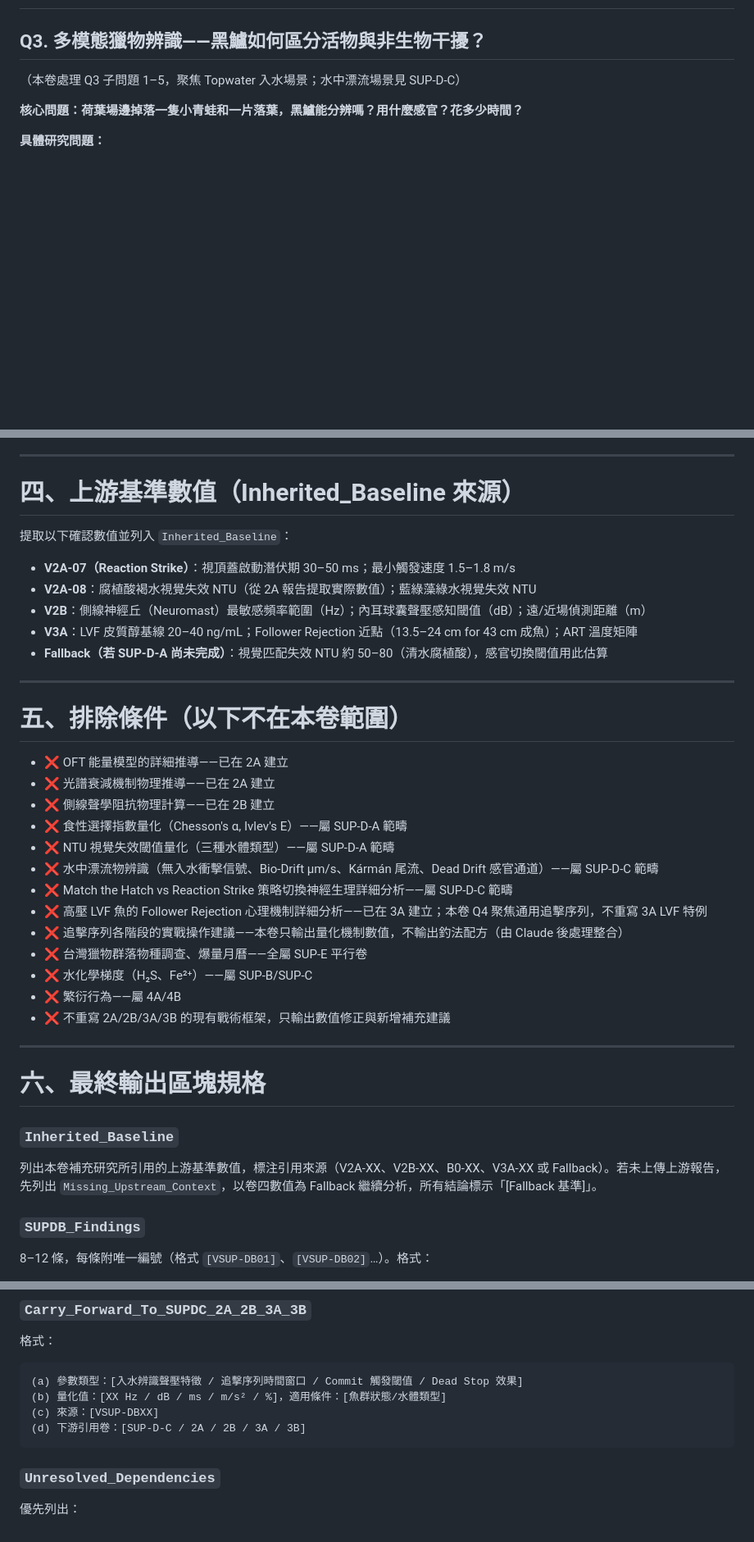
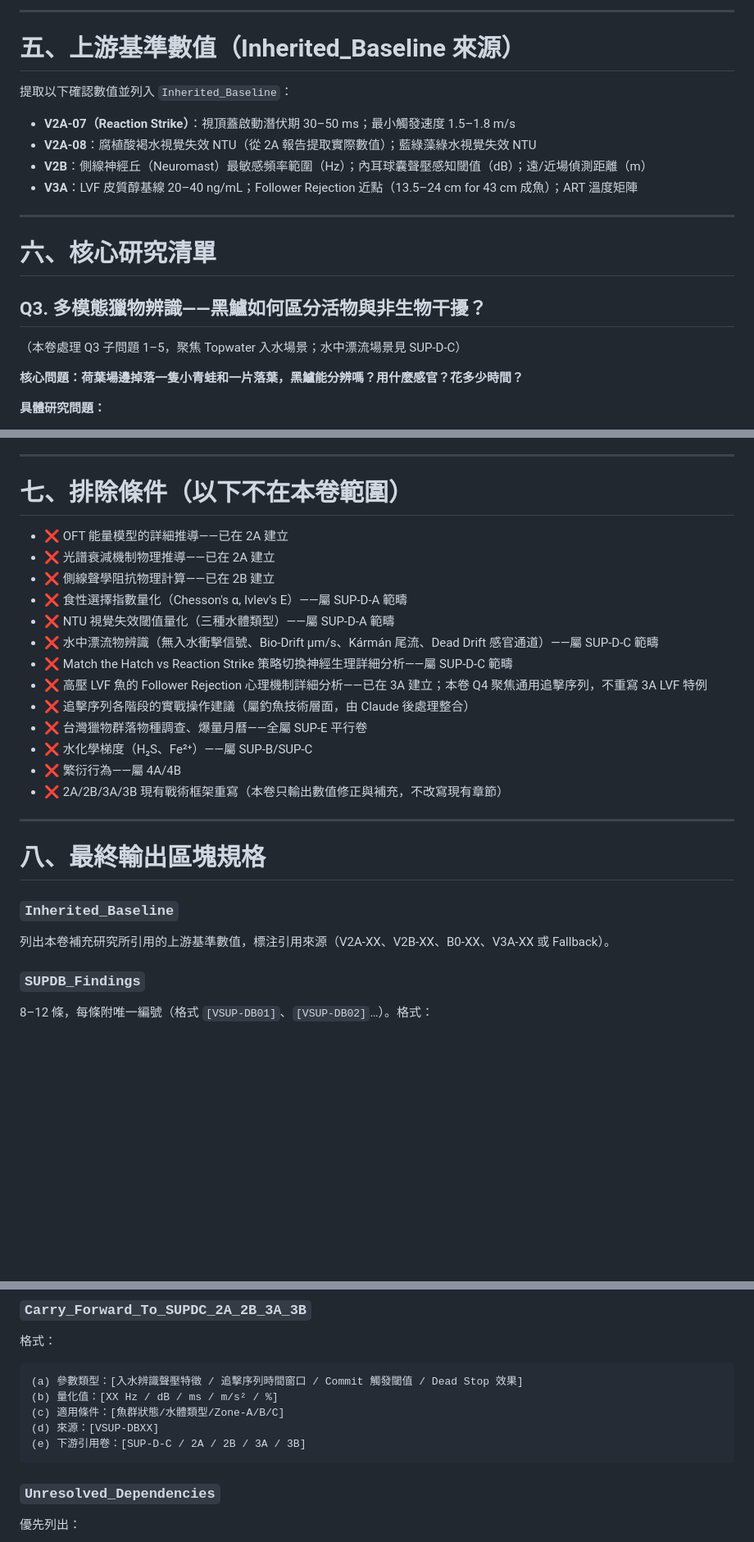
Before and after one commit to randy-liu/twbass, a Markdown page: SUP-D-B：多模態獵物辨識與追擊序列-instruction.md, 3 parts joined by grey strips. Shown at 82% size. Drawn GitHub-style; blank space fills up the shorter version.

````diff
--- a/SUP-D-B：多模態獵物辨識與追擊序列-instruction.md
+++ b/SUP-D-B：多模態獵物辨識與追擊序列-instruction.md
@@ -53,3 +90,17 @@ Parallel_With: SUP-D-A（可同時執行，無直接依賴）；SUP-D-C 下游
+---
+
+# 五、上游基準數值（Inherited_Baseline 來源）
+
+提取以下確認數值並列入 `Inherited_Baseline`：
+
+- **V2A-07（Reaction Strike）**：視頂蓋啟動潛伏期 30–50 ms；最小觸發速度 1.5–1.8 m/s
+- **V2A-08**：腐植酸褐水視覺失效 NTU（從 2A 報告提取實際數值）；藍綠藻綠水視覺失效 NTU
+- **V2B**：側線神經丘（Neuromast）最敏感頻率範圍（Hz）；內耳球囊聲壓感知閾值（dB）；遠/近場偵測距離（m）
+- **V3A**：LVF 皮質醇基線 20–40 ng/mL；Follower Rejection 近點（13.5–24 cm for 43 cm 成魚）；ART 溫度矩陣
+
+---
+
+# 六、核心研究清單
 
 ## Q3. 多模態獵物辨識——黑鱸如何區分活物與非生物干擾？
 （本卷處理 Q3 子問題 1–5，聚焦 Topwater 入水場景；水中漂流場景見 SUP-D-C）
@@ -125,19 +176,7 @@ Parallel_With: SUP-D-A（可同時執行，無直接依賴）；SUP-D-C 下游
 
 ---
 
-# 四、上游基準數值（Inherited_Baseline 來源）
-
-提取以下確認數值並列入 `Inherited_Baseline`：
-
-- **V2A-07（Reaction Strike）**：視頂蓋啟動潛伏期 30–50 ms；最小觸發速度 1.5–1.8 m/s
-- **V2A-08**：腐植酸褐水視覺失效 NTU（從 2A 報告提取實際數值）；藍綠藻綠水視覺失效 NTU
-- **V2B**：側線神經丘（Neuromast）最敏感頻率範圍（Hz）；內耳球囊聲壓感知閾值（dB）；遠/近場偵測距離（m）
-- **V3A**：LVF 皮質醇基線 20–40 ng/mL；Follower Rejection 近點（13.5–24 cm for 43 cm 成魚）；ART 溫度矩陣
-- **Fallback（若 SUP-D-A 尚未完成）**：視覺匹配失效 NTU 約 50–80（清水腐植酸），感官切換閾值用此估算
-
----
-
-# 五、排除條件（以下不在本卷範圍）
+# 七、排除條件（以下不在本卷範圍）
 
 - ❌ OFT 能量模型的詳細推導——已在 2A 建立
 - ❌ 光譜衰減機制物理推導——已在 2A 建立
@@ -147,18 +186,18 @@ Parallel_With: SUP-D-A（可同時執行，無直接依賴）；SUP-D-C 下游
 - ❌ 水中漂流物辨識（無入水衝擊信號、Bio-Drift μm/s、Kármán 尾流、Dead Drift 感官通道）——屬 SUP-D-C 範疇
 - ❌ Match the Hatch vs Reaction Strike 策略切換神經生理詳細分析——屬 SUP-D-C 範疇
 - ❌ 高壓 LVF 魚的 Follower Rejection 心理機制詳細分析——已在 3A 建立；本卷 Q4 聚焦通用追擊序列，不重寫 3A LVF 特例
-- ❌ 追擊序列各階段的實戰操作建議——本卷只輸出量化機制數值，不輸出釣法配方（由 Claude 後處理整合）
+- ❌ 追擊序列各階段的實戰操作建議（屬釣魚技術層面，由 Claude 後處理整合）
 - ❌ 台灣獵物群落物種調查、爆量月曆——全屬 SUP-E 平行卷
 - ❌ 水化學梯度（H₂S、Fe²⁺）——屬 SUP-B/SUP-C
 - ❌ 繁衍行為——屬 4A/4B
-- ❌ 不重寫 2A/2B/3A/3B 的現有戰術框架，只輸出數值修正與新增補充建議
+- ❌ 2A/2B/3A/3B 現有戰術框架重寫（本卷只輸出數值修正與補充，不改寫現有章節）
 
 ---
 
-# 六、最終輸出區塊規格
+# 八、最終輸出區塊規格
 
 ### `Inherited_Baseline`
-列出本卷補充研究所引用的上游基準數值，標注引用來源（V2A-XX、V2B-XX、B0-XX、V3A-XX 或 Fallback）。若未上傳上游報告，先列出 `Missing_Upstream_Context`，以卷四數值為 Fallback 繼續分析，所有結論標示「[Fallback 基準]」。
+列出本卷補充研究所引用的上游基準數值，標注引用來源（V2A-XX、V2B-XX、B0-XX、V3A-XX 或 Fallback）。
 
 ### `SUPDB_Findings`
 8–12 條，每條附唯一編號（格式 `[VSUP-DB01]`、`[VSUP-DB02]`…）。格式：
@@ -186,9 +225,10 @@ Parallel_With: SUP-D-A（可同時執行，無直接依賴）；SUP-D-C 下游
 格式：
 ```
 (a) 參數類型：[入水辨識聲壓特徵 / 追擊序列時間窗口 / Commit 觸發閾值 / Dead Stop 效果]
-(b) 量化值：[XX Hz / dB / ms / m/s² / %]，適用條件：[魚群狀態/水體類型]
-(c) 來源：[VSUP-DBXX]
-(d) 下游引用卷：[SUP-D-C / 2A / 2B / 3A / 3B]
+(b) 量化值：[XX Hz / dB / ms / m/s² / %]
+(c) 適用條件：[魚群狀態/水體類型/Zone-A/B/C]
+(d) 來源：[VSUP-DBXX]
+(e) 下游引用卷：[SUP-D-C / 2A / 2B / 3A / 3B]
 ```
 
 ### `Unresolved_Dependencies`
````
Also changed, not shown: other parts of SUP-D-B：多模態獵物辨識與追擊序列-instruction.md (+45 -8 lines).
